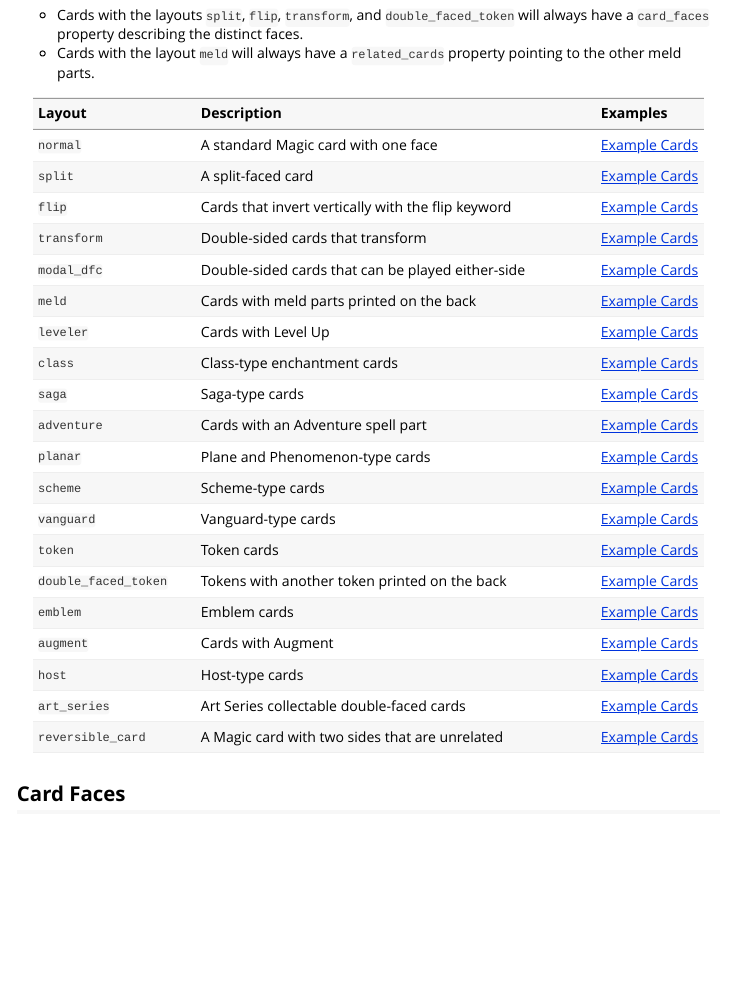
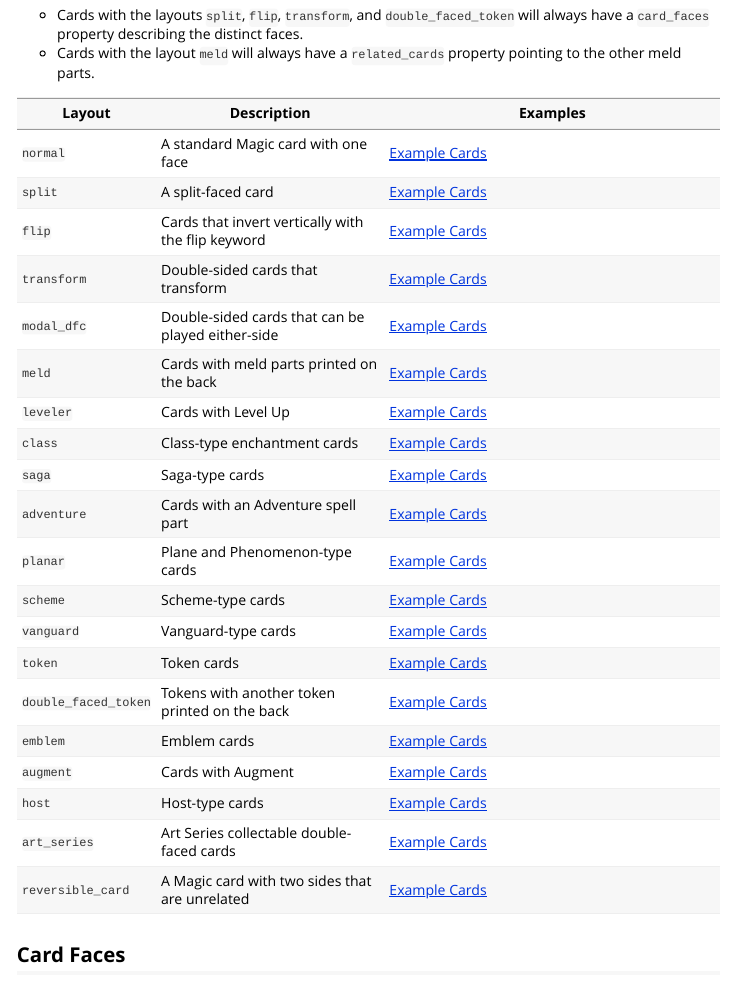
Before and after one commit to curso-r/scryr, an R Markdown document (vignettes/layouts.Rmd): the page in a window 1100 px wide, from 140 px down. Rendered offline with R 4.5, knitr and Pandoc, with nearby package versions; some code elsewhere in the file could not run offline.

Commit message:
Use md tables in vignettes

````diff
--- a/vignettes/layouts.Rmd
+++ b/vignettes/layouts.Rmd
@@ -23,31 +23,28 @@
 - Cards with the layout `meld` will always have a `related_cards` property
   pointing to the other meld parts.
 
-```{r, echo = FALSE}
-knitr::kable(tibble::tribble(
-  ~Layout, ~Description, ~Examples,
-  "`normal`", "A standard Magic card with one face", "[Example Cards](https://scryfall.com/search?q=layout%3Anormal)",
-  "`split`", "A split-faced card", "[Example Cards](https://scryfall.com/search?q=layout%3Asplit)",
-  "`flip`", "Cards that invert vertically with the flip keyword", "[Example Cards](https://scryfall.com/search?q=layout%3Aflip)",
-  "`transform`", "Double-sided cards that transform", "[Example Cards](https://scryfall.com/search?q=layout%3Atransform)",
-  "`modal_dfc`", "Double-sided cards that can be played either-side", "[Example Cards](https://scryfall.com/search?q=layout%3Amodal_dfc)",
-  "`meld`", "Cards with meld parts printed on the back", "[Example Cards](https://scryfall.com/search?q=layout%3Ameld)",
-  "`leveler`", "Cards with Level Up", "[Example Cards](https://scryfall.com/search?q=layout%3Aleveler)",
-  "`class`", "Class-type enchantment cards", "[Example Cards](https://scryfall.com/search?q=layout%3Aclass)",
-  "`saga`", "Saga-type cards", "[Example Cards](https://scryfall.com/search?q=layout%3Asaga)",
-  "`adventure`", "Cards with an Adventure spell part", "[Example Cards](https://scryfall.com/search?q=layout%3Aadventure)",
-  "`planar`", "Plane and Phenomenon-type cards", "[Example Cards](https://scryfall.com/search?q=layout%3Aplanar)",
-  "`scheme`", "Scheme-type cards", "[Example Cards](https://scryfall.com/search?q=layout%3Ascheme)",
-  "`vanguard`", "Vanguard-type cards", "[Example Cards](https://scryfall.com/search?q=layout%3Avanguard)",
-  "`token`", "Token cards", "[Example Cards](https://scryfall.com/search?q=layout%3Atoken)",
-  "`double_faced_token`", "Tokens with another token printed on the back", "[Example Cards](https://scryfall.com/search?q=layout%3Adouble_faced_token)",
-  "`emblem`", "Emblem cards", "[Example Cards](https://scryfall.com/search?q=layout%3Aemblem)",
-  "`augment`", "Cards with Augment", "[Example Cards](https://scryfall.com/search?q=layout%3Aaugment)",
-  "`host`", "Host-type cards", "[Example Cards](https://scryfall.com/search?q=layout%3Ahost)",
-  "`art_series`", "Art Series collectable double-faced cards", "[Example Cards](https://scryfall.com/search?q=layout%3Aart_series)",
-  "`reversible_card`", "A Magic card with two sides that are unrelated", "[Example Cards](https://scryfall.com/search?q=layout%3Areversible_card)"
-))
-```
+| Layout               | Description                                        | Examples                                                                   |
+| -------------------- | -------------------------------------------------- | -------------------------------------------------------------------------- |
+| `normal`             | A standard Magic card with one face                | [Example Cards](https://scryfall.com/search?q=layout%3Anormal)             |
+| `split`              | A split-faced card                                 | [Example Cards](https://scryfall.com/search?q=layout%3Asplit)              |
+| `flip`               | Cards that invert vertically with the flip keyword | [Example Cards](https://scryfall.com/search?q=layout%3Aflip)               |
+| `transform`          | Double-sided cards that transform                  | [Example Cards](https://scryfall.com/search?q=layout%3Atransform)          |
+| `modal_dfc`          | Double-sided cards that can be played either-side  | [Example Cards](https://scryfall.com/search?q=layout%3Amodal_dfc)          |
+| `meld`               | Cards with meld parts printed on the back          | [Example Cards](https://scryfall.com/search?q=layout%3Ameld)               |
+| `leveler`            | Cards with Level Up                                | [Example Cards](https://scryfall.com/search?q=layout%3Aleveler)            |
+| `class`              | Class-type enchantment cards                       | [Example Cards](https://scryfall.com/search?q=layout%3Aclass)              |
+| `saga`               | Saga-type cards                                    | [Example Cards](https://scryfall.com/search?q=layout%3Asaga)               |
+| `adventure`          | Cards with an Adventure spell part                 | [Example Cards](https://scryfall.com/search?q=layout%3Aadventure)          |
+| `planar`             | Plane and Phenomenon-type cards                    | [Example Cards](https://scryfall.com/search?q=layout%3Aplanar)             |
+| `scheme`             | Scheme-type cards                                  | [Example Cards](https://scryfall.com/search?q=layout%3Ascheme)             |
+| `vanguard`           | Vanguard-type cards                                | [Example Cards](https://scryfall.com/search?q=layout%3Avanguard)           |
+| `token`              | Token cards                                        | [Example Cards](https://scryfall.com/search?q=layout%3Atoken)              |
+| `double_faced_token` | Tokens with another token printed on the back      | [Example Cards](https://scryfall.com/search?q=layout%3Adouble_faced_token) |
+| `emblem`             | Emblem cards                                       | [Example Cards](https://scryfall.com/search?q=layout%3Aemblem)             |
+| `augment`            | Cards with Augment                                 | [Example Cards](https://scryfall.com/search?q=layout%3Aaugment)            |
+| `host`               | Host-type cards                                    | [Example Cards](https://scryfall.com/search?q=layout%3Ahost)               |
+| `art_series`         | Art Series collectable double-faced cards          | [Example Cards](https://scryfall.com/search?q=layout%3Aart_series)         |
+| `reversible_card`    | A Magic card with two sides that are unrelated     | [Example Cards](https://scryfall.com/search?q=layout%3Areversible_card)    |
 
 ## Card Faces
 
````
Also changed, not shown: vignettes/layouts.Rmd (10 more changed lines).
